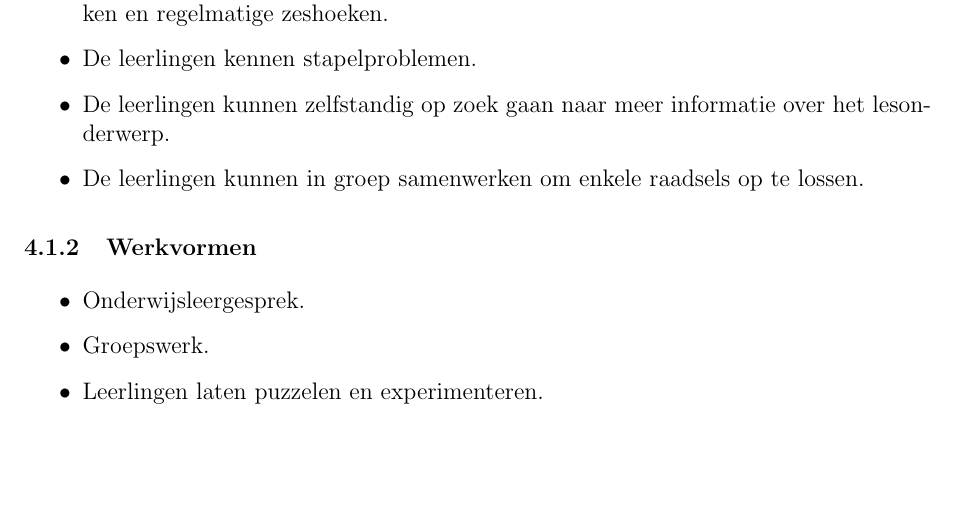
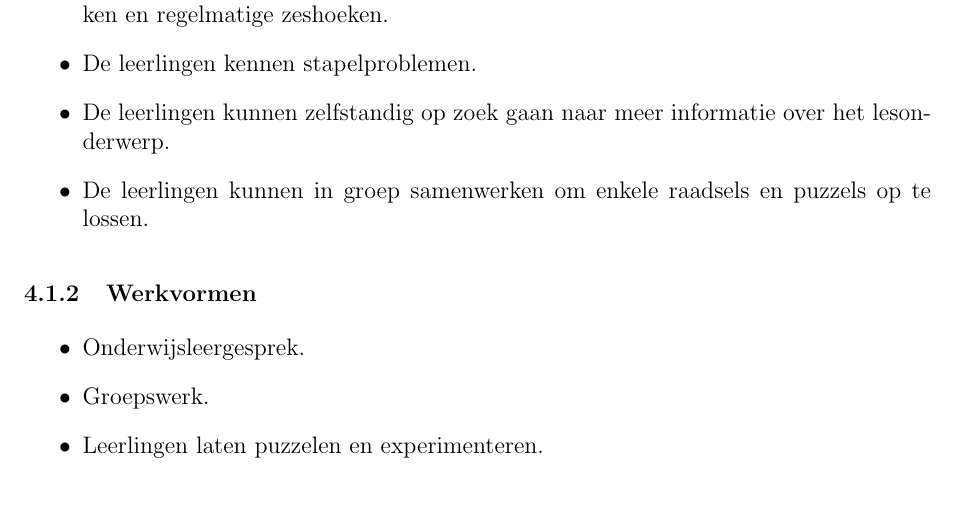
Before and after one commit to Wiskunde/V3, a LaTeX document (administratie/administratie.tex): part of page 6 of 14 before the commit and part of page 6 of 15 after it, cut so that both start at the same text, the shorter picture padded with empty space. Compiled offline with pdfLaTeX; the source files are stored in an older character set and shown here as Unicode.

Commit message:
kleine aanpassing

```diff
--- a/administratie/administratie.tex
+++ b/administratie/administratie.tex
@@ -291,7 +291,7 @@ Hoewel we in zekere zin uitgingen van de onderstaande vakgebonden eindtermen als
 \item De leerlingen kunnen bewijzen dat een betegeling van een oneindig groot vlak met regelmatige veelhoeken enkel lukt met regelmatige driehoeken, regelmatige vierhoeken en regelmatige zeshoeken.
 \item De leerlingen kennen stapelproblemen.
 \item De leerlingen kunnen zelfstandig op zoek gaan naar meer informatie over het lesonderwerp.
-\item De leerlingen kunnen in groep samenwerken om enkele raadsels op te lossen.
+\item De leerlingen kunnen in groep samenwerken om enkele raadsels en puzzels op te lossen.
 \end{itemize}
 
 \subsubsection{Werkvormen}
```
